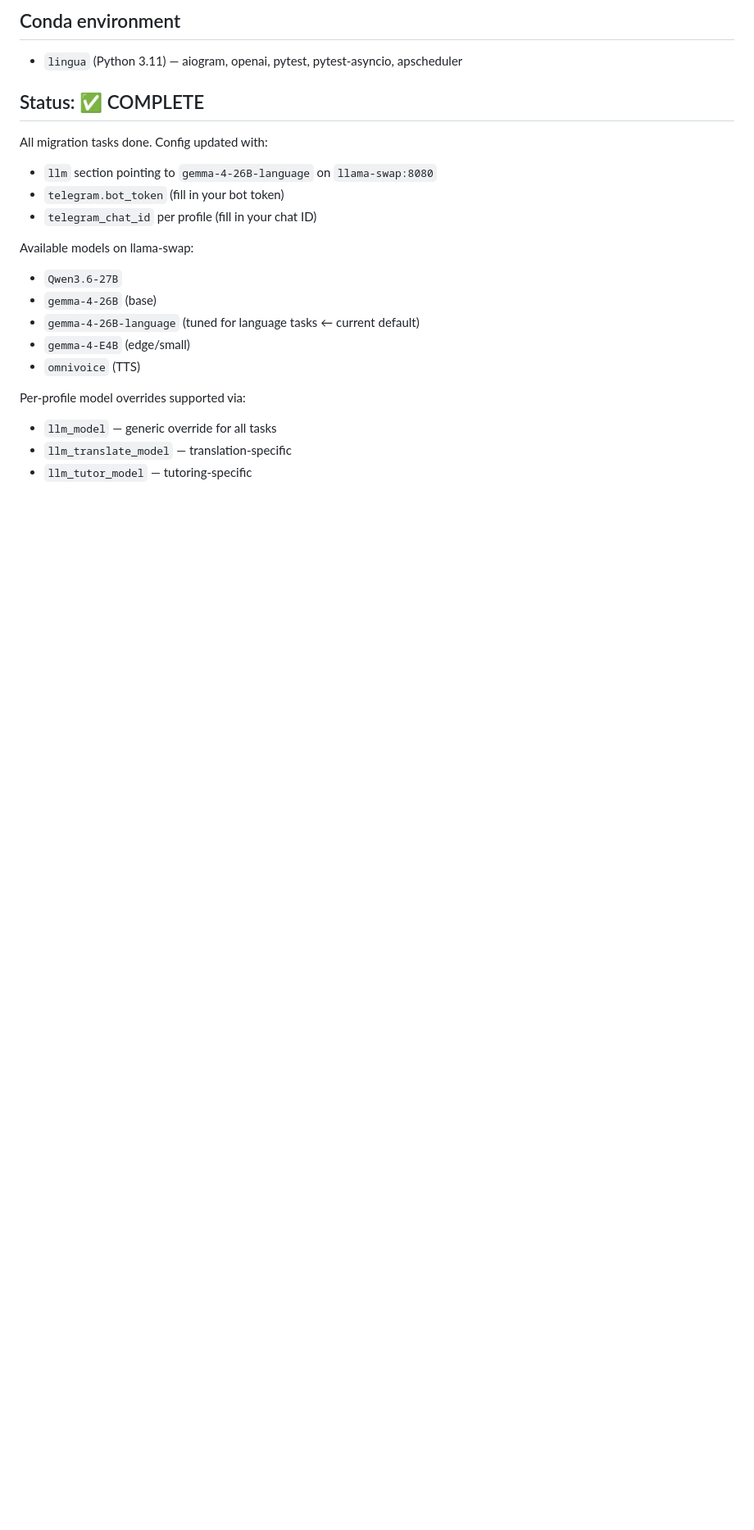
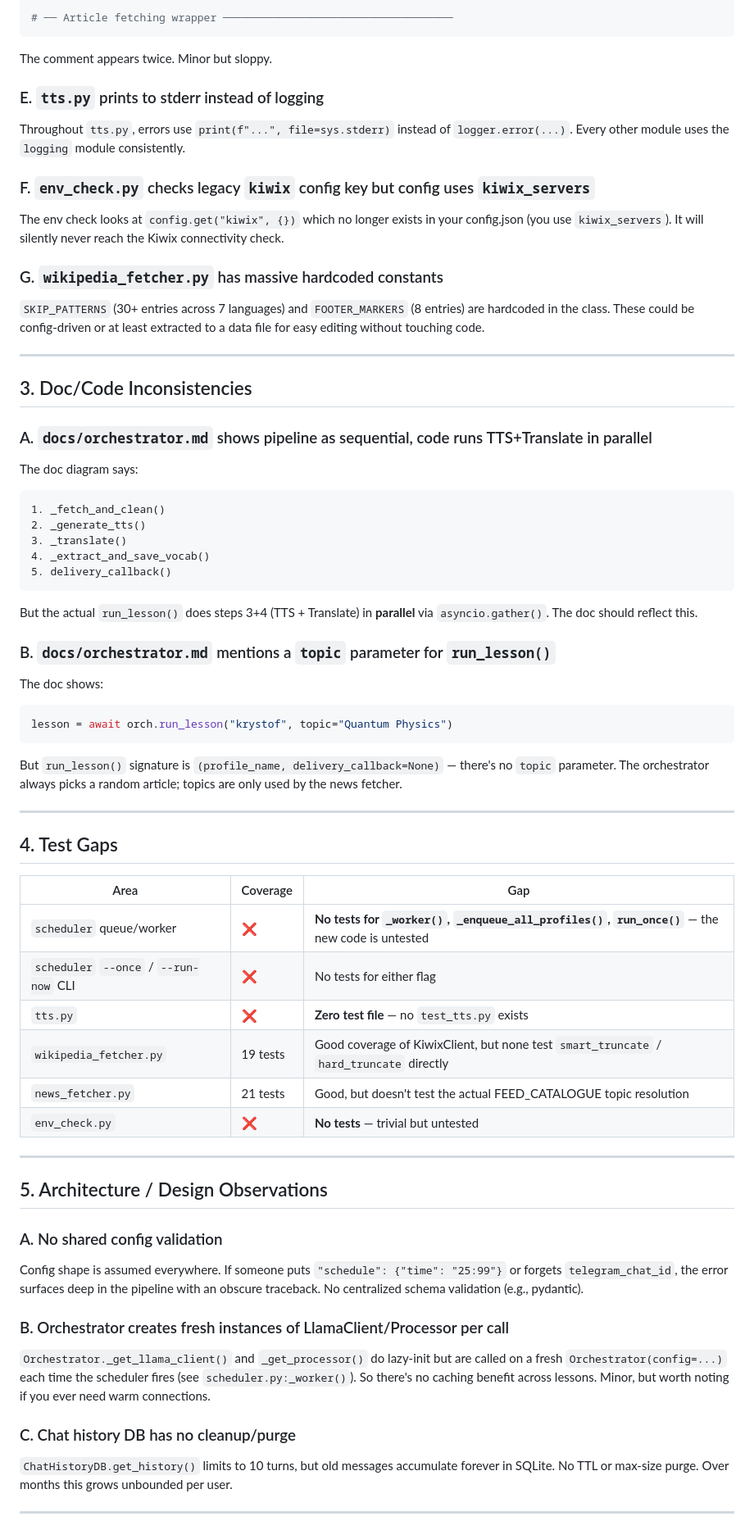
Before and after one commit to krstff/LinguaDaily, a Markdown page: .work-in-progress.md, the part around one of its changes. Shown at 82% size. Drawn GitHub-style; blank space fills up the shorter version.

Commit message:
feat: cleanup start

````diff
--- a/.work-in-progress.md
+++ b/.work-in-progress.md
@@ -72,21 +74,65 @@ Pre-existing failures (missing deps: requests, feedparser, kiwix):
 
-## Conda environment
-- `lingua` (Python 3.11) — aiogram, openai, pytest, pytest-asyncio, apscheduler
+# ── Article fetching wrapper ────────────────────────────────────
+```
+The comment appears twice. Minor but sloppy.
 
-## Status: ✅ COMPLETE
-All migration tasks done. Config updated with:
-- `llm` section pointing to `gemma-4-26B-language` on `llama-swap:8080`
-- `telegram.bot_token` (fill in your bot token)
-- `telegram_chat_id` per profile (fill in your chat ID)
+### E. `tts.py` prints to stderr instead of logging
+Throughout `tts.py`, errors use `print(f"...", file=sys.stderr)` instead of `logger.error(...)`. Every other module uses the `logging` module consistently.
 
-Available models on llama-swap:
-- `Qwen3.6-27B`
-- `gemma-4-26B` (base)
-- `gemma-4-26B-language` (tuned for language tasks ← current default)
-- `gemma-4-E4B` (edge/small)
-- `omnivoice` (TTS)
+### F. `env_check.py` checks legacy `kiwix` config key but config uses `kiwix_servers`
+The env check looks at `config.get("kiwix", {})` which no longer exists in your config.json (you use `kiwix_servers`). It will silently never reach the Kiwix connectivity check.
 
-Per-profile model overrides supported via:
-- `llm_model` — generic override for all tasks
-- `llm_translate_model` — translation-specific
-- `llm_tutor_model` — tutoring-specific
+### G. `wikipedia_fetcher.py` has massive hardcoded constants
+`SKIP_PATTERNS` (30+ entries across 7 languages) and `FOOTER_MARKERS` (8 entries) are hardcoded in the class. These could be config-driven or at least extracted to a data file for easy editing without touching code.
+
+---
+
+## 3. Doc/Code Inconsistencies
+
+### A. `docs/orchestrator.md` shows pipeline as sequential, code runs TTS+Translate in parallel
+The doc diagram says:
+```
+1. _fetch_and_clean()
+2. _generate_tts()
+3. _translate()
+4. _extract_and_save_vocab()
+5. delivery_callback()
+```
+
+But the actual `run_lesson()` does steps 3+4 (TTS + Translate) in **parallel** via `asyncio.gather()`. The doc should reflect this.
+
+### B. `docs/orchestrator.md` mentions a `topic` parameter for `run_lesson()`
+The doc shows:
+```python
+lesson = await orch.run_lesson("krystof", topic="Quantum Physics")
+```
+But `run_lesson()` signature is `(profile_name, delivery_callback=None)` — there's no `topic` parameter. The orchestrator always picks a random article; topics are only used by the news fetcher.
+
+---
+
+## 4. Test Gaps
+
+| Area | Coverage | Gap |
+|------|----------|-----|
+| `scheduler` queue/worker | ❌ | **No tests for `_worker()`, `_enqueue_all_profiles()`, `run_once()`** — the new code is untested |
+| `scheduler` `--once` / `--run-now` CLI | ❌ | No tests for either flag |
+| `tts.py` | ❌ | **Zero test file** — no `test_tts.py` exists |
+| `wikipedia_fetcher.py` | 19 tests | Good coverage of KiwixClient, but none test `smart_truncate` / `hard_truncate` directly |
+| `news_fetcher.py` | 21 tests | Good, but doesn't test the actual FEED_CATALOGUE topic resolution |
+| `env_check.py` | ❌ | **No tests** — trivial but untested |
+
+---
+
+## 5. Architecture / Design Observations
+
+### A. No shared config validation
+Config shape is assumed everywhere. If someone puts `"schedule": {"time": "25:99"}` or forgets `telegram_chat_id`, the error surfaces deep in the pipeline with an obscure traceback. No centralized schema validation (e.g., pydantic).
+
+### B. Orchestrator creates fresh instances of LlamaClient/Processor per call
+`Orchestrator._get_llama_client()` and `_get_processor()` do lazy-init but are called on a fresh `Orchestrator(config=...)` each time the scheduler fires (see `scheduler.py:_worker()`). So there's no caching benefit across lessons. Minor, but worth noting if you ever need warm connections.
+
+### C. Chat history DB has no cleanup/purge
+`ChatHistoryDB.get_history()` limits to 10 turns, but old messages accumulate forever in SQLite. No TTL or max-size purge. Over months this grows unbounded per user.
+
+---
+
````
Also changed, not shown: other parts of .work-in-progress.md (+88 -56 lines).
